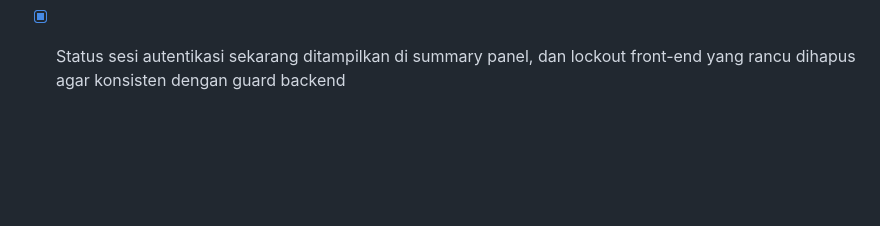
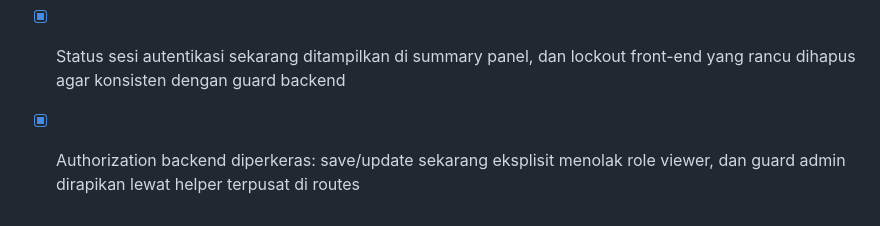
Before and after one commit to hadi4us/gas-pe-pd3i, a Markdown page: docs/PROGRESS.md, the part around the change. Drawn GitHub-style; blank space fills up the shorter version.

Commit message:
feat: enforce backend authorization for viewer role

```diff
--- a/docs/PROGRESS.md
+++ b/docs/PROGRESS.md
@@ -51,3 +51,4 @@
 - [x] Mekanisme auth diperkeras: rate-limit login sederhana, audit login/login gagal, hashing PIN baru, dan session browser lebih proper (sessionStorage-first)
 - [x] UX auth dipoles dengan boot overlay + restore session yang lebih halus
 - [x] Status sesi autentikasi sekarang ditampilkan di summary panel, dan lockout front-end yang rancu dihapus agar konsisten dengan guard backend
+- [x] Authorization backend diperkeras: save/update sekarang eksplisit menolak role viewer, dan guard admin dirapikan lewat helper terpusat di routes
```
Also changed, not shown: docs/FORM-EXPANSION-UAT.md (+1 -0 lines).
